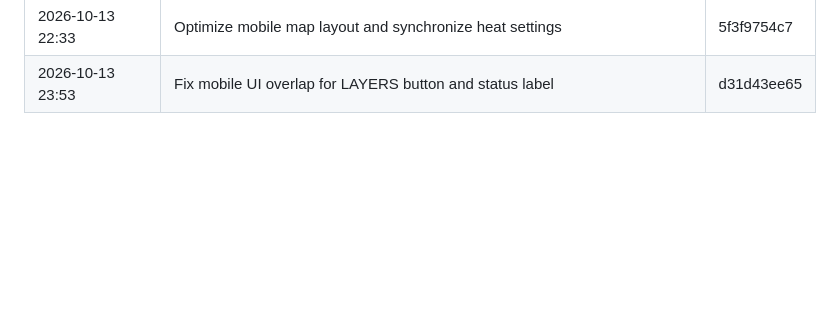
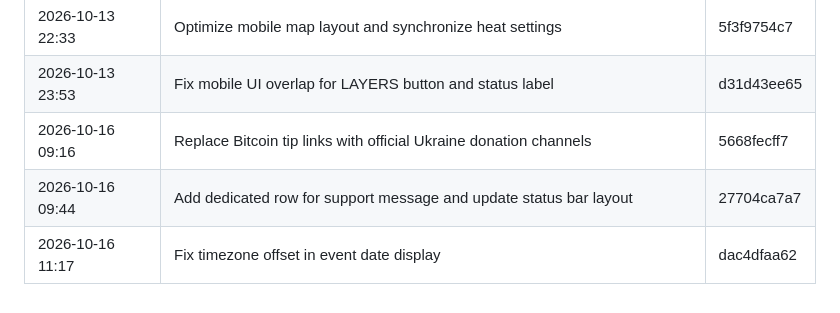
Before and after one commit to indicaindependent/warheatmap, a Markdown page: docs/history/deploy-record.md, the part around one of its changes. Drawn GitHub-style; blank space fills up the shorter version.

Commit message:
Deploy record: 3 new production deploy(s), refreshed from Base44
Regenerated from warheatmap.app's own checkpoint history (576 checkpoints, 269 deployed).

```diff
--- a/docs/history/deploy-record.md
+++ b/docs/history/deploy-record.md
@@ -281,3 +281,6 @@ The curated history is in [CHANGELOG.md](../../CHANGELOG.md). This file is the r
 | 2026-10-13 17:35 | Refactor heat layer with dynamic styling and controls | 5e89140889 |
 | 2026-10-13 22:33 | Optimize mobile map layout and synchronize heat settings | 5f3f9754c7 |
 | 2026-10-13 23:53 | Fix mobile UI overlap for LAYERS button and status label | d31d43ee65 |
+| 2026-10-16 09:16 | Replace Bitcoin tip links with official Ukraine donation channels | 5668fecff7 |
+| 2026-10-16 09:44 | Add dedicated row for support message and update status bar layout | 27704ca7a7 |
+| 2026-10-16 11:17 | Fix timezone offset in event date display | dac4dfaa62 |
```
Also changed, not shown: other parts of docs/history/deploy-record.md (+2 -2 lines).
